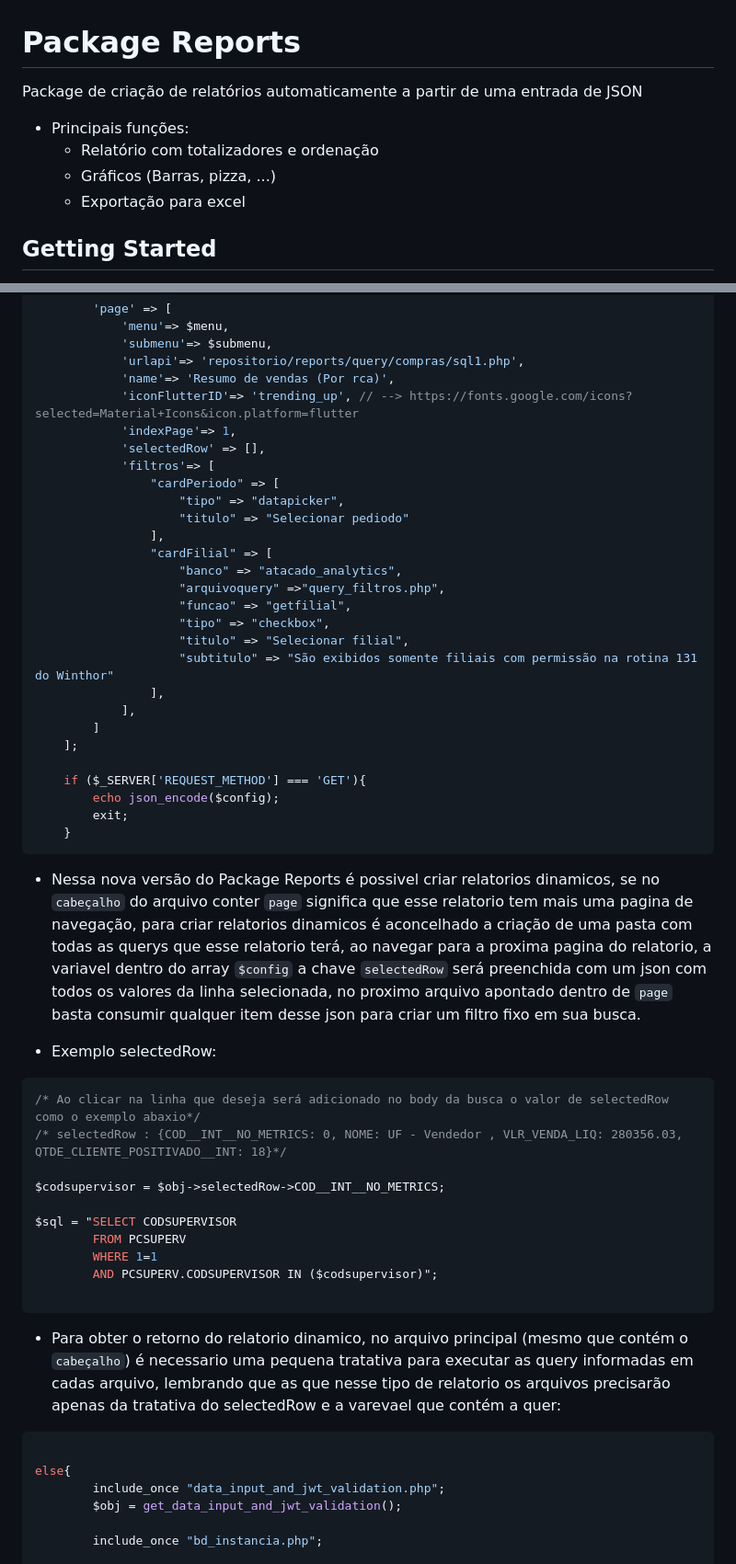
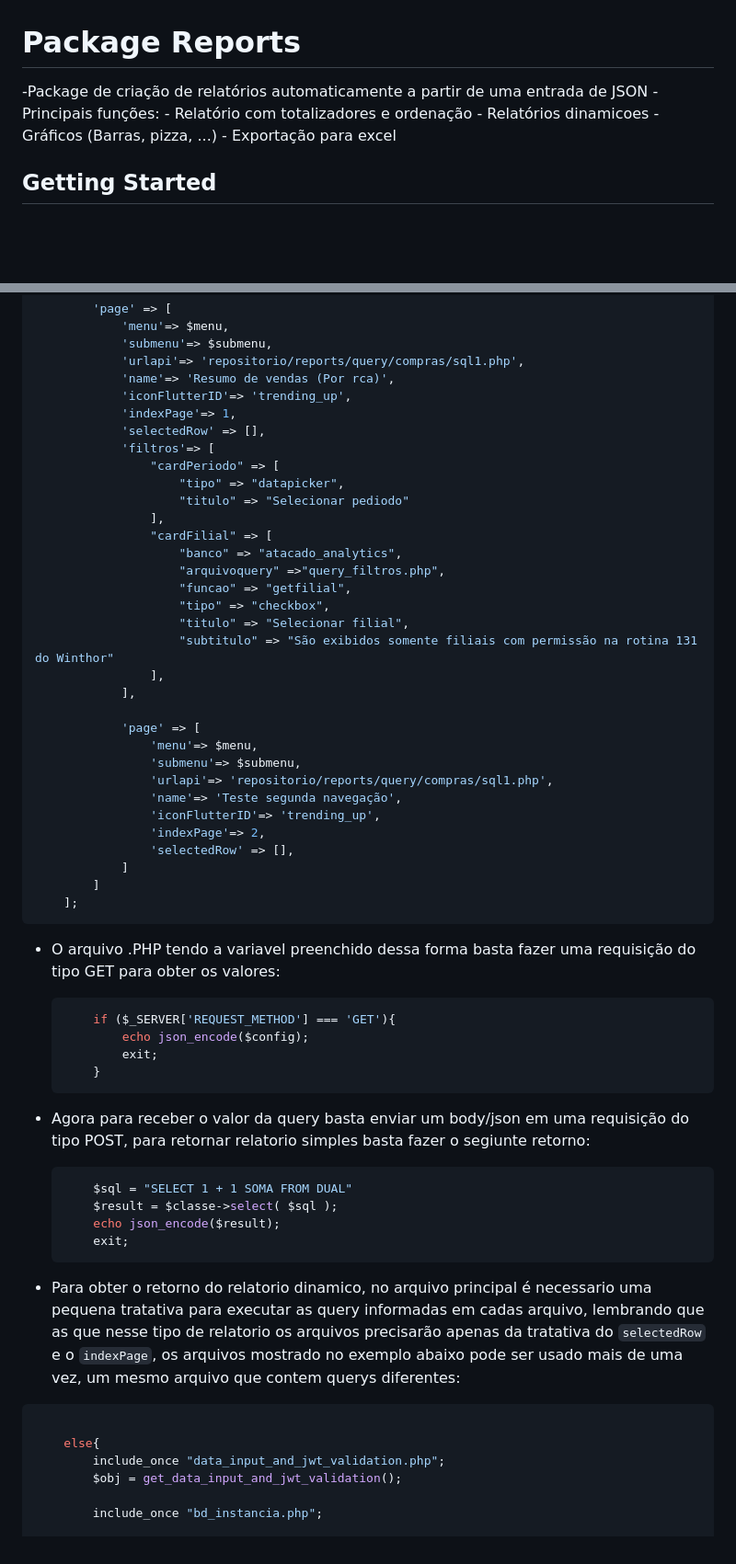
Before and after one commit to jacsontiede85/package_reports, a Markdown page: README.md, 2 parts joined by grey strips. Shown: that part at 92% size. Rendered like a GitHub page; blank space fills up the shorter version.

Commit message:
nova documentação

````diff
--- a/README.md
+++ b/README.md
@@ -1,9 +1,10 @@
 # Package Reports
-Package de criação de relatórios automaticamente a partir de uma entrada de JSON
-- Principais funções:
-  - Relatório com totalizadores e ordenação
-  - Gráficos (Barras, pizza, ...)
-  - Exportação para excel
+-Package de criação de relatórios automaticamente a partir de uma entrada de JSON
+    - Principais funções:
+    - Relatório com totalizadores e ordenação
+    - Relatórios dinamicoes
+    - Gráficos (Barras, pizza, ...)
+    - Exportação para excel
 
 ## Getting Started
 
@@ -80,7 +109,7 @@
             'submenu'=> $submenu,
             'urlapi'=> 'repositorio/reports/query/compras/sql1.php',
             'name'=> 'Resumo de vendas (Por rca)',
-            'iconFlutterID'=> 'trending_up', // --> https://fonts.google.com/icons?selected=Material+Icons&icon.platform=flutter
+            'iconFlutterID'=> 'trending_up',
             'indexPage'=> 1,
             'selectedRow' => [],
             'filtros'=> [
@@ -97,36 +126,41 @@
                     "subtitulo" => "São exibidos somente filiais com permissão na rotina 131 do Winthor"
                 ],
             ],
+
+            'page' => [
+                'menu'=> $menu,
+                'submenu'=> $submenu,
+                'urlapi'=> 'repositorio/reports/query/compras/sql1.php',
+                'name'=> 'Teste segunda navegação',
+                'iconFlutterID'=> 'trending_up',
+                'indexPage'=> 2,
+                'selectedRow' => [],
+            ]
         ]
     ];
-
-    if ($_SERVER['REQUEST_METHOD'] === 'GET'){
-        echo json_encode($config);
-        exit;
-    }
 ```
 
-- Nessa nova versão do Package Reports é possivel criar relatorios dinamicos, se no ```cabeçalho``` do arquivo conter ```page``` significa que esse relatorio tem mais uma pagina de navegação, para criar relatorios dinamicos é aconcelhado a criação de uma pasta com todas as querys que esse relatorio terá, ao navegar para a proxima pagina do relatorio, a variavel dentro do array ```$config``` a chave ```selectedRow``` será preenchida com um json com todos os valores da linha selecionada, no proximo arquivo apontado dentro de ```page``` basta consumir qualquer item desse json para criar um filtro fixo em sua busca.
+- O arquivo .PHP tendo a variavel preenchido dessa forma basta fazer uma requisição do tipo GET para obter os valores:
+    ```php
+        if ($_SERVER['REQUEST_METHOD'] === 'GET'){
+            echo json_encode($config);
+            exit;
+        }
+    ```
 
-- Exemplo selectedRow:
-```php
-/* Ao clicar na linha que deseja será adicionado no body da busca o valor de selectedRow como o exemplo abaxio*/
-/* selectedRow : {COD__INT__NO_METRICS: 0, NOME: UF - Vendedor , VLR_VENDA_LIQ: 280356.03, QTDE_CLIENTE_POSITIVADO__INT: 18}*/
 
-$codsupervisor = $obj->selectedRow->COD__INT__NO_METRICS;
-
-$sql = "SELECT CODSUPERVISOR
-        FROM PCSUPERV
-        WHERE 1=1
-        AND PCSUPERV.CODSUPERVISOR IN ($codsupervisor)";
-
-```
-
-- Para obter o retorno do relatorio dinamico, no arquivo principal (mesmo que contém o ```cabeçalho```) é necessario uma pequena tratativa para executar as query informadas em cadas arquivo, lembrando que as que nesse tipo de relatorio os arquivos precisarão apenas da tratativa do selectedRow e a varevael que contém a quer:
+- Agora para receber o valor da query basta enviar um body/json em uma requisição do tipo POST, para retornar relatorio simples basta fazer o segiunte retorno:
+    ```php
+        $sql = "SELECT 1 + 1 SOMA FROM DUAL"
+        $result = $classe->select( $sql );
+        echo json_encode($result);
+        exit;
+    ```
+- Para obter o retorno do relatorio dinamico, no arquivo principal é necessario uma pequena tratativa para executar as query informadas em cadas arquivo, lembrando que as que nesse tipo de relatorio os arquivos precisarão apenas da tratativa do ```selectedRow``` e o ```indexPage```, os arquivos mostrado no exemplo abaixo pode ser usado mais de uma vez, um mesmo arquivo que contem querys diferentes:
 
 ```php
 
-else{
+    else{
         include_once "data_input_and_jwt_validation.php";
         $obj = get_data_input_and_jwt_validation();
 
````
Also changed, not shown: other parts of README.md (+56 -89 lines).
